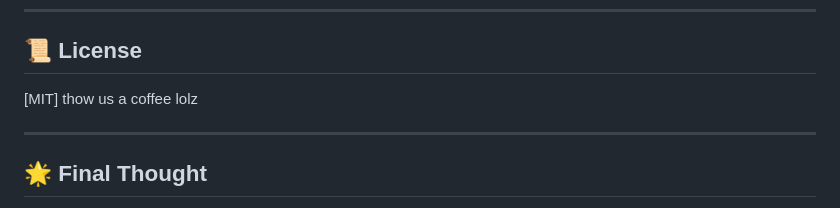
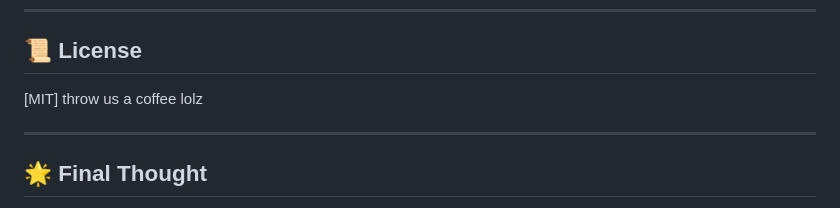
Before and after one commit to Craig444444444/EMG-Core-Analysis-System, a Markdown page: README.md, the part around the change. Drawn GitHub-style.

```diff
--- a/README.md
+++ b/README.md
@@ -145,7 +145,7 @@ This is a learning tool and philosophical exploration. Contributions that enhanc
 
 ## 📜 License
 
-[MIT] thow us a coffee lolz
+[MIT] throw us a coffee lolz
 
 ---
 
```
